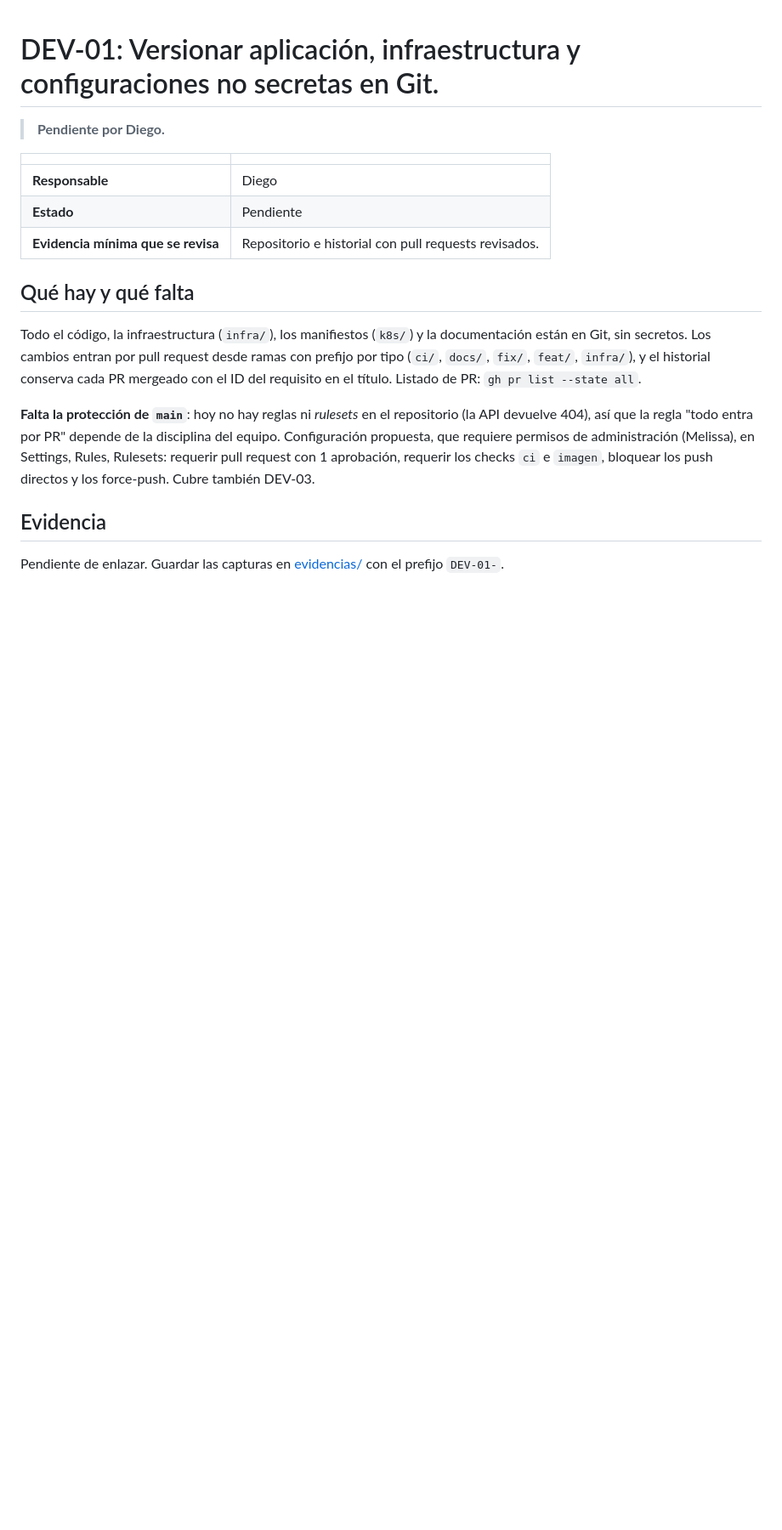
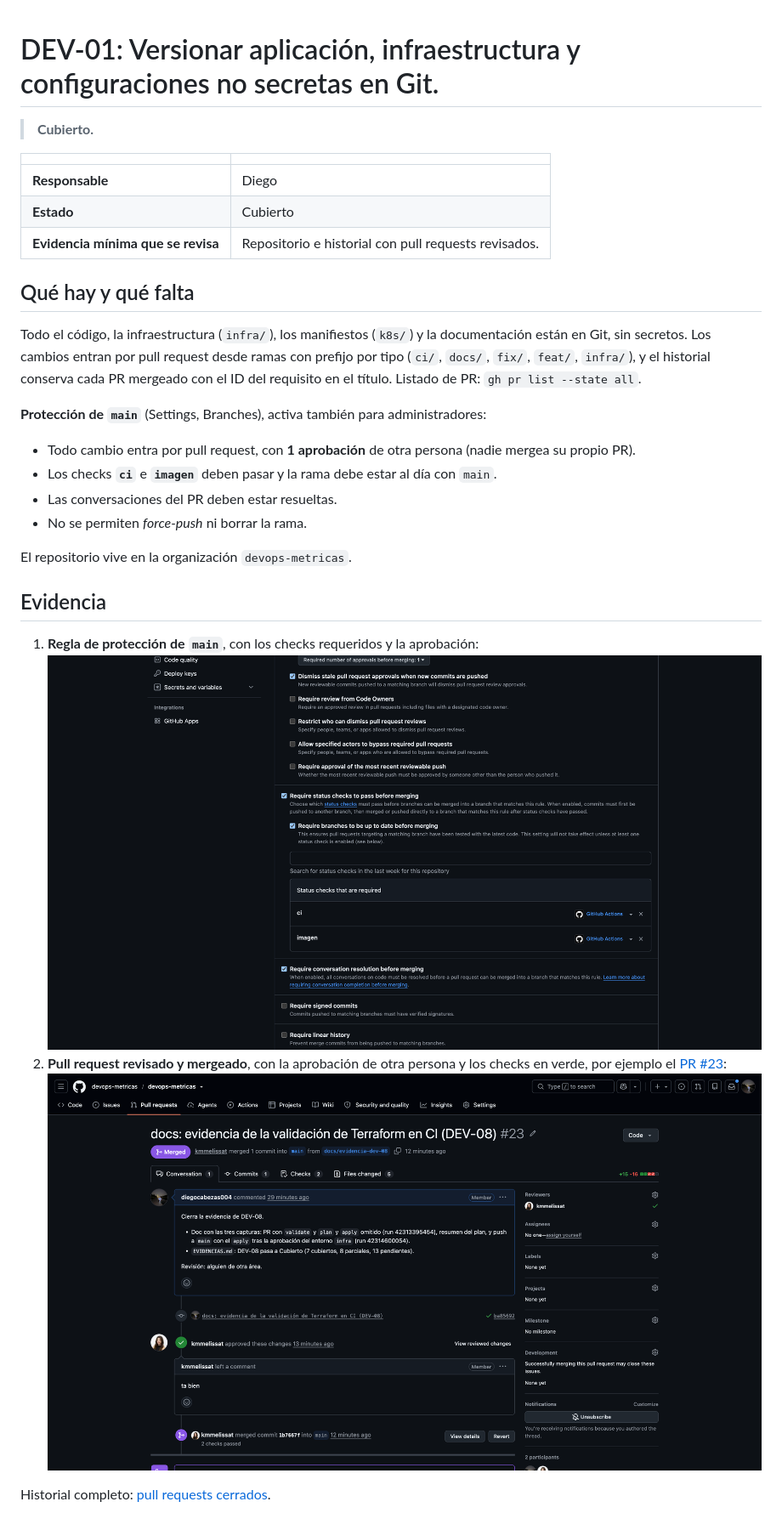
Before and after one commit to devops-metricas/devops-metricas, a Markdown page: docs/DEV/DEV-01-git-y-pull-requests.md, the part around the change. Shown at 85% size. Rendered like a GitHub page; pictures changed too: docs/evidencias/DEV-01-pr-revisado.png (added), docs/evidencias/DEV-01-proteccion-main.png (added); blank space fills up the shorter version.

Commit message:
docs: evidencia de Git y pull requests (DEV-01) y de integración continua (DEV-03)

```diff
--- a/docs/DEV/DEV-01-git-y-pull-requests.md
+++ b/docs/DEV/DEV-01-git-y-pull-requests.md
@@ -1,11 +1,11 @@
 # DEV-01: Versionar aplicación, infraestructura y configuraciones no secretas en Git.
 
-> **Pendiente por Diego.**
+> **Cubierto.**
 
 | | |
 |---|---|
 | **Responsable** | Diego |
-| **Estado** | Pendiente |
+| **Estado** | Cubierto |
 | **Evidencia mínima que se revisa** | Repositorio e historial con pull requests revisados. |
 
 ## Qué hay y qué falta
@@ -15,11 +15,21 @@ secretos. Los cambios entran por pull request desde ramas con prefijo por tipo (
 `infra/`), y el historial conserva cada PR mergeado con el ID del requisito en el título. Listado de PR:
 `gh pr list --state all`.
 
-**Falta la protección de `main`**: hoy no hay reglas ni *rulesets* en el repositorio (la API devuelve 404), así que
-la regla "todo entra por PR" depende de la disciplina del equipo. Configuración propuesta, que requiere permisos
-de administración (Melissa), en Settings, Rules, Rulesets: requerir pull request con 1 aprobación, requerir los
-checks `ci` e `imagen`, bloquear los push directos y los force-push. Cubre también DEV-03.
+**Protección de `main`** (Settings, Branches), activa también para administradores:
+
+- Todo cambio entra por pull request, con **1 aprobación** de otra persona (nadie mergea su propio PR).
+- Los checks **`ci`** e **`imagen`** deben pasar y la rama debe estar al día con `main`.
+- Las conversaciones del PR deben estar resueltas.
+- No se permiten *force-push* ni borrar la rama.
+
+El repositorio vive en la organización `devops-metricas`.
 
 ## Evidencia
 
-Pendiente de enlazar. Guardar las capturas en [evidencias/](../evidencias) con el prefijo `DEV-01-`.
+1. **Regla de protección de `main`**, con los checks requeridos y la aprobación:
+   ![Protección de main](../evidencias/DEV-01-proteccion-main.png)
+2. **Pull request revisado y mergeado**, con la aprobación de otra persona y los checks en verde, por ejemplo el
+   [PR #23](https://github.com/devops-metricas/devops-metricas/pull/23):
+   ![PR revisado](../evidencias/DEV-01-pr-revisado.png)
+
+Historial completo: [pull requests cerrados](https://github.com/devops-metricas/devops-metricas/pulls?q=is%3Apr+is%3Aclosed).
```
Also changed, not shown: docs/DEV/DEV-03-integracion-continua.md (+10 -5 lines), docs/EVIDENCIAS.md (+3 -3 lines), docs/evidencias/DEV-03-ci-en-verde.png (added), docs/evidencias/DEV-03-pr-bloqueado.png (added).
